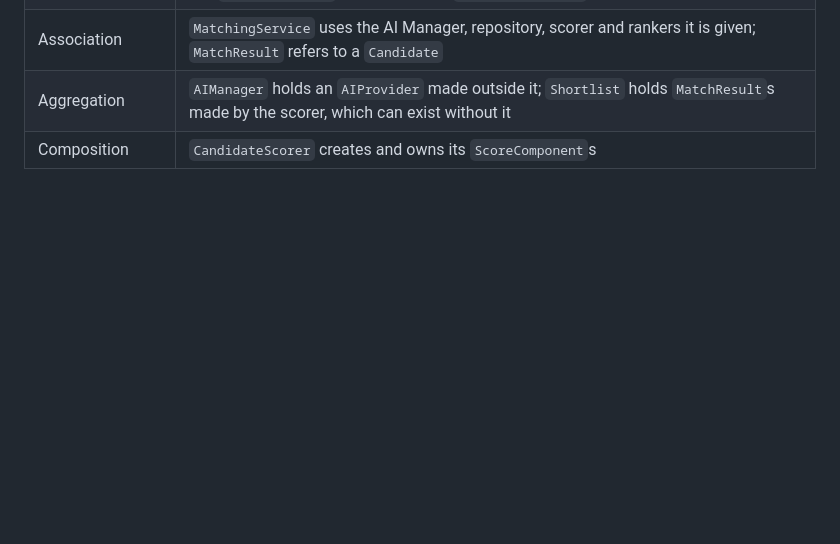
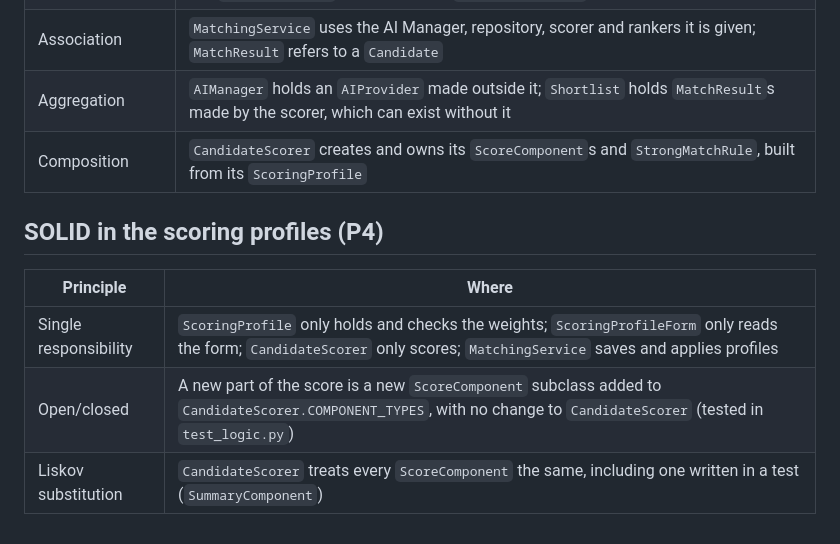
Before and after one commit to zeeEXE06/INF1103_Group-3_Assgn1, a Markdown page: docs/class-diagram.md, the part around one of its changes. GitHub-like rendering; blank space fills up the shorter version.

```diff
--- a/docs/class-diagram.md
+++ b/docs/class-diagram.md
@@ -226,4 +255,12 @@ classDiagram
 | Polymorphism | `AIManager.run(task)` runs any `AITask`; `CandidateScorer` adds up `points()` from any `ScoreComponent`; callers use any `RecordRepository` |
 | Association | `MatchingService` uses the AI Manager, repository, scorer and rankers it is given; `MatchResult` refers to a `Candidate` |
 | Aggregation | `AIManager` holds an `AIProvider` made outside it; `Shortlist` holds `MatchResult`s made by the scorer, which can exist without it |
-| Composition | `CandidateScorer` creates and owns its `ScoreComponent`s |
+| Composition | `CandidateScorer` creates and owns its `ScoreComponent`s and `StrongMatchRule`, built from its `ScoringProfile` |
+
+## SOLID in the scoring profiles (P4)
+
+| Principle | Where |
+|---|---|
+| Single responsibility | `ScoringProfile` only holds and checks the weights; `ScoringProfileForm` only reads the form; `CandidateScorer` only scores; `MatchingService` saves and applies profiles |
+| Open/closed | A new part of the score is a new `ScoreComponent` subclass added to `CandidateScorer.COMPONENT_TYPES`, with no change to `CandidateScorer` (tested in `test_logic.py`) |
+| Liskov substitution | `CandidateScorer` treats every `ScoreComponent` the same, including one written in a test (`SummaryComponent`) |
```
Also changed, not shown: other parts of docs/class-diagram.md (+31 -2 lines), README.md (+36 -18 lines).
